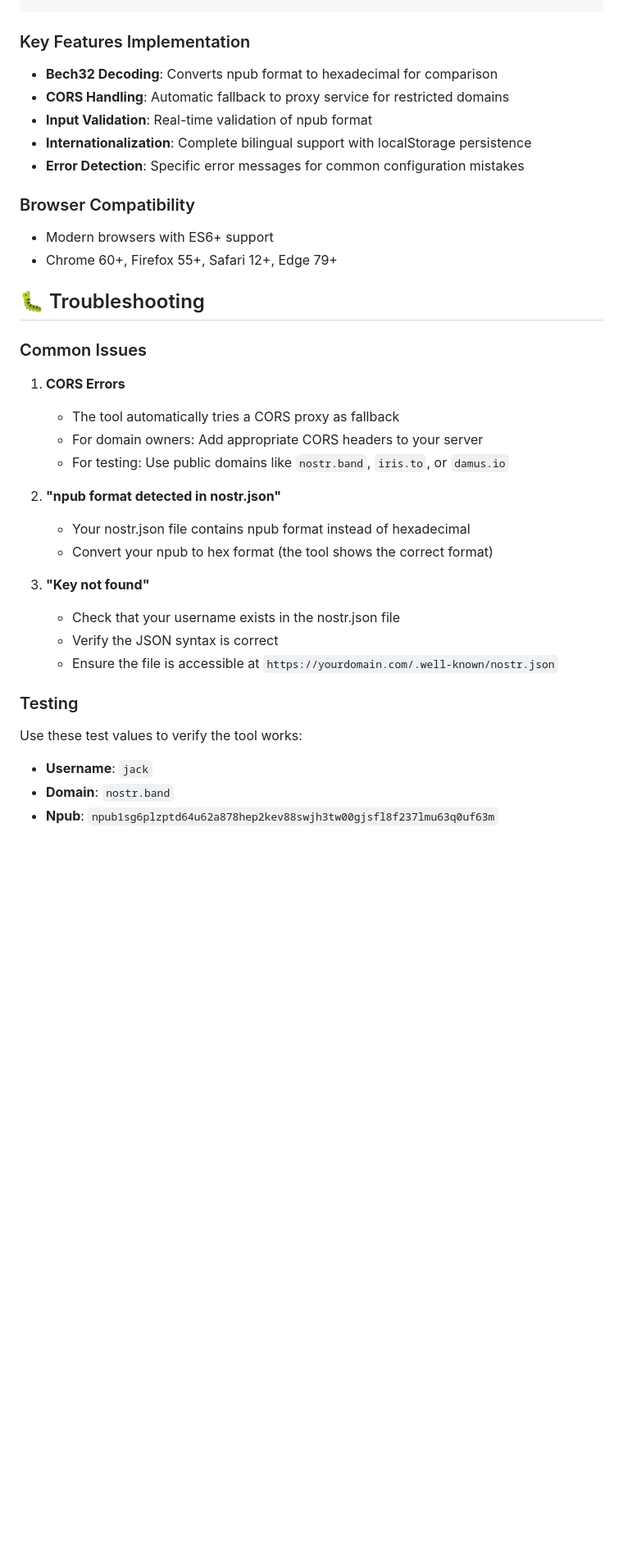
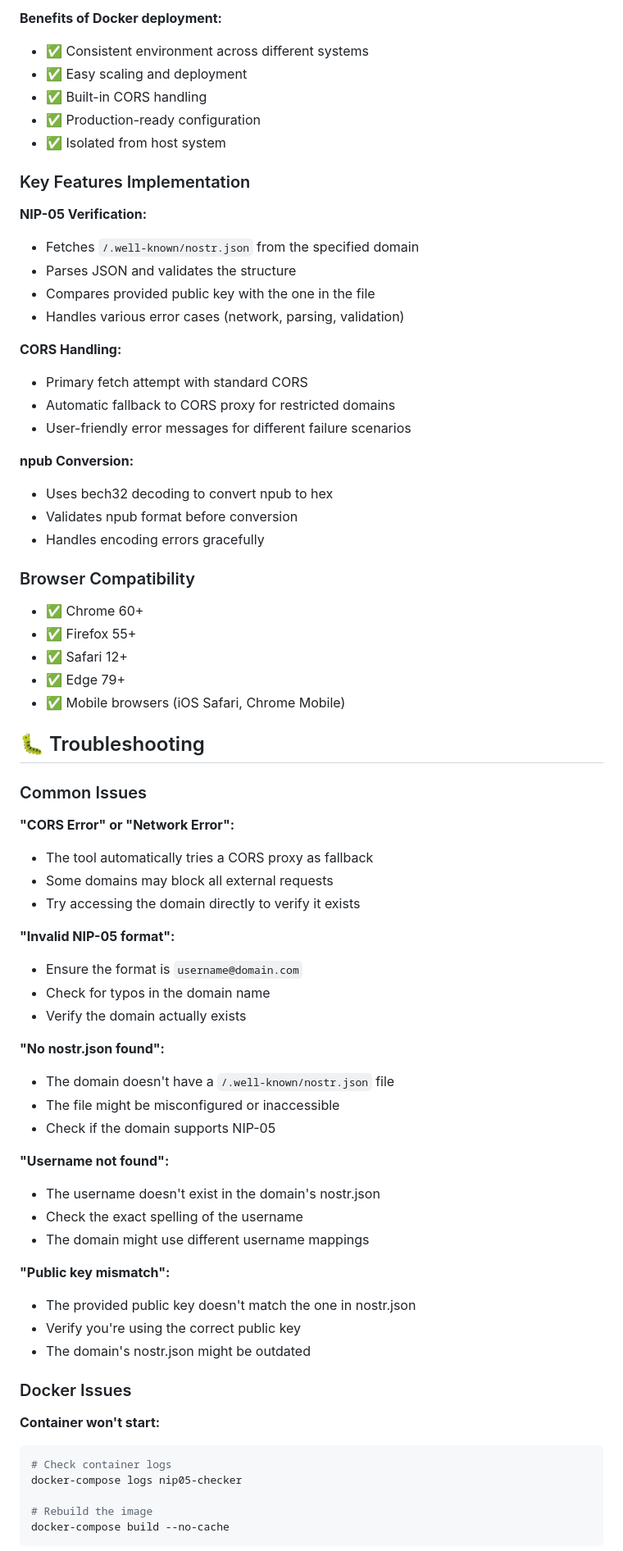
Before and after one commit to PastaGringo/nip05-checker, a Markdown page: README.md, the part around one of its changes. Shown at 82% size. Rendered like a GitHub page; blank space fills up the shorter version.

Commit message:
📚 Update README with comprehensive Docker documentation and improved structure

````diff
--- a/README.md
+++ b/README.md
@@ -96,37 +149,73 @@ nip05-checker/
+**Benefits of Docker deployment:**
+- ✅ Consistent environment across different systems
+- ✅ Easy scaling and deployment
+- ✅ Built-in CORS handling
+- ✅ Production-ready configuration
+- ✅ Isolated from host system
+
 ### Key Features Implementation
 
-- **Bech32 Decoding**: Converts npub format to hexadecimal for comparison
-- **CORS Handling**: Automatic fallback to proxy service for restricted domains
-- **Input Validation**: Real-time validation of npub format
-- **Internationalization**: Complete bilingual support with localStorage persistence
-- **Error Detection**: Specific error messages for common configuration mistakes
+**NIP-05 Verification:**
+- Fetches `/.well-known/nostr.json` from the specified domain
+- Parses JSON and validates the structure
+- Compares provided public key with the one in the file
+- Handles various error cases (network, parsing, validation)
+
+**CORS Handling:**
+- Primary fetch attempt with standard CORS
+- Automatic fallback to CORS proxy for restricted domains
+- User-friendly error messages for different failure scenarios
+
+**npub Conversion:**
+- Uses bech32 decoding to convert npub to hex
+- Validates npub format before conversion
+- Handles encoding errors gracefully
 
 ### Browser Compatibility
 
-- Modern browsers with ES6+ support
-- Chrome 60+, Firefox 55+, Safari 12+, Edge 79+
+- ✅ Chrome 60+
+- ✅ Firefox 55+
+- ✅ Safari 12+
+- ✅ Edge 79+
+- ✅ Mobile browsers (iOS Safari, Chrome Mobile)
 
 ## 🐛 Troubleshooting
 
 ### Common Issues
 
-1. **CORS Errors**
-   - The tool automatically tries a CORS proxy as fallback
-   - For domain owners: Add appropriate CORS headers to your server
-   - For testing: Use public domains like `nostr.band`, `iris.to`, or `damus.io`
+**"CORS Error" or "Network Error":**
+- The tool automatically tries a CORS proxy as fallback
+- Some domains may block all external requests
+- Try accessing the domain directly to verify it exists
 
-2. **"npub format detected in nostr.json"**
-   - Your nostr.json file contains npub format instead of hexadecimal
-   - Convert your npub to hex format (the tool shows the correct format)
+**"Invalid NIP-05 format":**
+- Ensure the format is `username@domain.com`
+- Check for typos in the domain name
+- Verify the domain actually exists
 
-3. **"Key not found"**
-   - Check that your username exists in the nostr.json file
-   - Verify the JSON syntax is correct
-   - Ensure the file is accessible at `https://yourdomain.com/.well-known/nostr.json`
+**"No nostr.json found":**
+- The domain doesn't have a `/.well-known/nostr.json` file
+- The file might be misconfigured or inaccessible
+- Check if the domain supports NIP-05
 
-### Testing
+**"Username not found":**
+- The username doesn't exist in the domain's nostr.json
+- Check the exact spelling of the username
+- The domain might use different username mappings
 
-Use these test values to verify the tool works:
-- **Username**: `jack`
-- **Domain**: `nostr.band`
-- **Npub**: `npub1sg6plzptd64u62a878hep2kev88swjh3tw00gjsfl8f237lmu63q0uf63m`
+**"Public key mismatch":**
+- The provided public key doesn't match the one in nostr.json
+- Verify you're using the correct public key
+- The domain's nostr.json might be outdated
+
+### Docker Issues
+
+**Container won't start:**
+```bash
+# Check container logs
+docker-compose logs nip05-checker
+
+# Rebuild the image
+docker-compose build --no-cache
+```
+
````
Also changed, not shown: other parts of README.md (+121 -64 lines).
